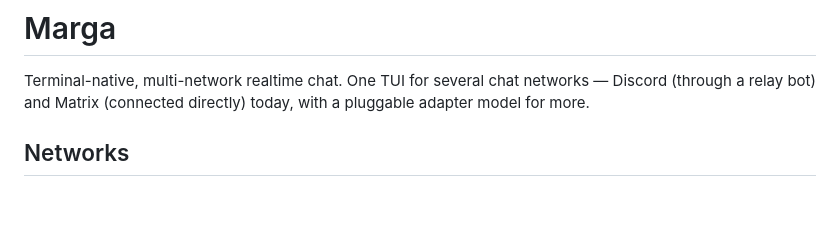
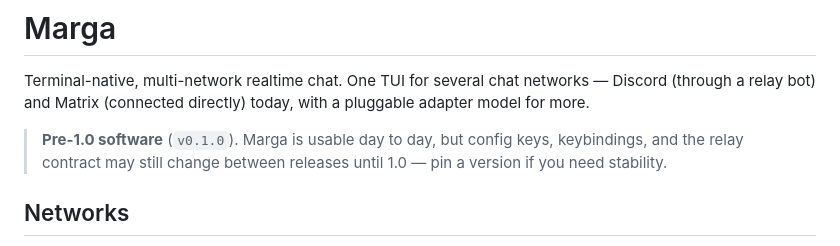
Before and after one commit to kunthive-Labs/Margana, a Markdown page: README.md, the part around the change. GitHub-like rendering; blank space fills up the shorter version.

Commit message:
docs(readme): add pre-1.0 stability notice
Co-Authored-By: Claude Opus 4.8 (1M context) <noreply@anthropic.com>

```diff
--- a/README.md
+++ b/README.md
@@ -7,6 +7,10 @@
 Terminal-native, multi-network realtime chat. One TUI for several chat
 networks — Discord (through a relay bot) and Matrix (connected directly) today,
 with a pluggable adapter model for more.
+
+> **Pre-1.0 software** (`v0.1.0`). Marga is usable day to day, but config keys,
+> keybindings, and the relay contract may still change between releases until
+> 1.0 — pin a version if you need stability.
 
 ## Networks
 
```
